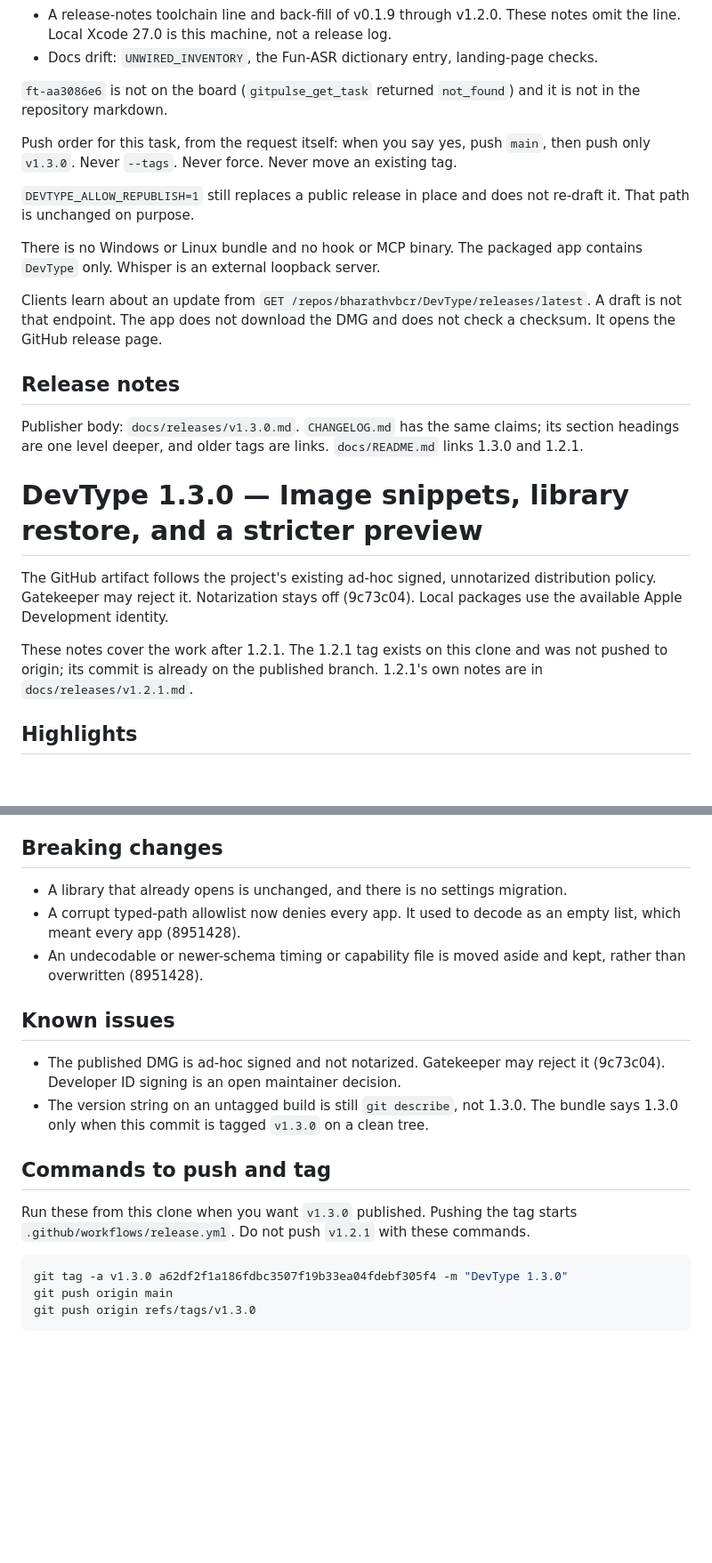
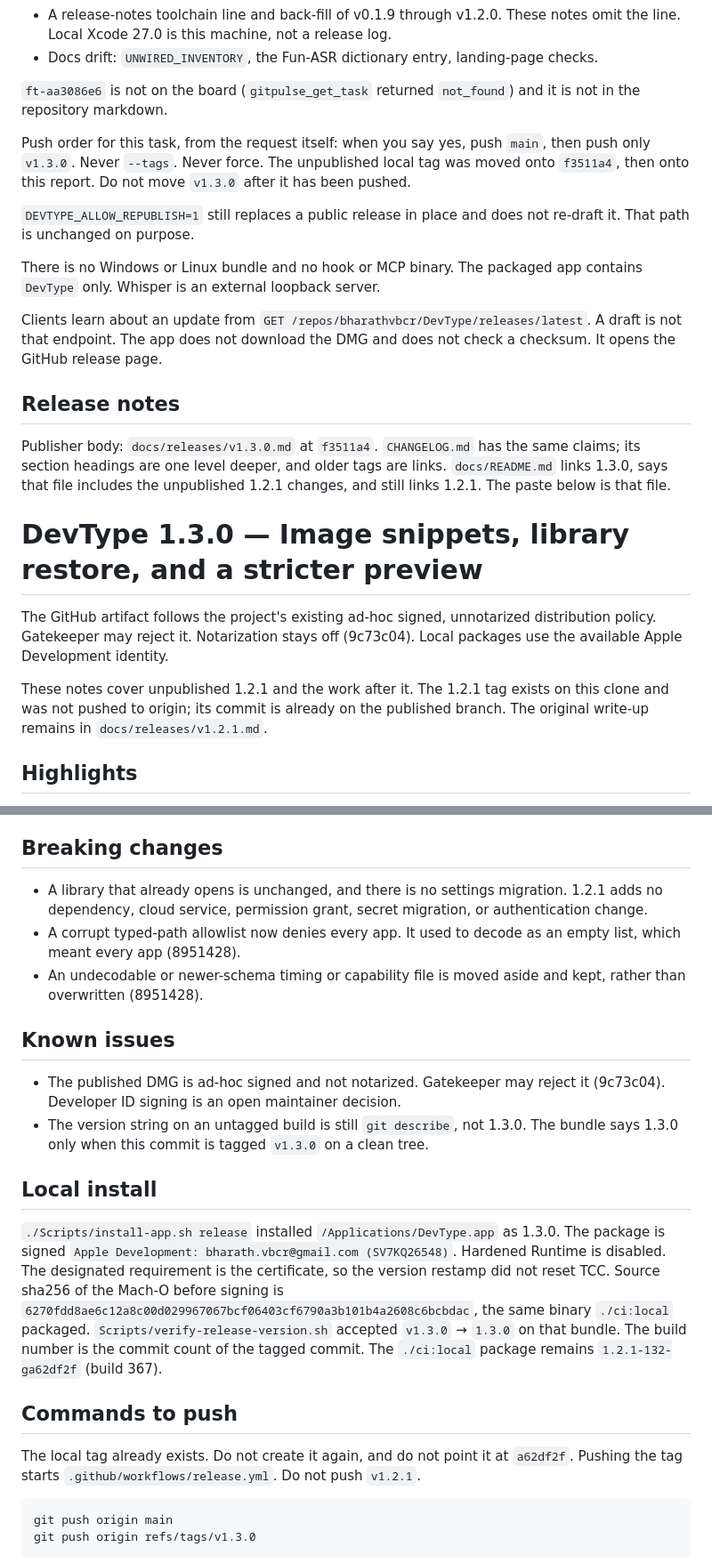
Before and after one commit to bharathvbcr/DevType, a Markdown page: RELEASE_REPORT.md, 2 parts joined by grey strips. Shown at 89% size. Drawn GitHub-style; blank space fills up the shorter version.

````diff
--- a/RELEASE_REPORT.md
+++ b/RELEASE_REPORT.md
@@ -83,7 +89,7 @@ Already on `ft-3ca735f221ea890cbd7b033c1a8595af` (inbox, revision 2). That card
 
 `ft-aa3086e6` is not on the board (`gitpulse_get_task` returned `not_found`) and it is not in the repository markdown.
 
-Push order for this task, from the request itself: when you say yes, push `main`, then push only `v1.3.0`. Never `--tags`. Never force. Never move an existing tag.
+Push order for this task, from the request itself: when you say yes, push `main`, then push only `v1.3.0`. Never `--tags`. Never force. The unpublished local tag was moved onto `f3511a4`, then onto this report. Do not move `v1.3.0` after it has been pushed.
 
 `DEVTYPE_ALLOW_REPUBLISH=1` still replaces a public release in place and does not re-draft it. That path is unchanged on purpose.
 
@@ -93,13 +99,13 @@ Clients learn about an update from `GET /repos/bharathvbcr/DevType/releases/late
 
 ## Release notes
 
-Publisher body: `docs/releases/v1.3.0.md`. `CHANGELOG.md` has the same claims; its section headings are one level deeper, and older tags are links. `docs/README.md` links 1.3.0 and 1.2.1.
+Publisher body: `docs/releases/v1.3.0.md` at `f3511a4`. `CHANGELOG.md` has the same claims; its section headings are one level deeper, and older tags are links. `docs/README.md` links 1.3.0, says that file includes the unpublished 1.2.1 changes, and still links 1.2.1. The paste below is that file.
 
 # DevType 1.3.0 — Image snippets, library restore, and a stricter preview
 
 The GitHub artifact follows the project's existing ad-hoc signed, unnotarized distribution policy. Gatekeeper may reject it. Notarization stays off (9c73c04). Local packages use the available Apple Development identity.
 
-These notes cover the work after 1.2.1. The 1.2.1 tag exists on this clone and was not pushed to origin; its commit is already on the published branch. 1.2.1's own notes are in `docs/releases/v1.2.1.md`.
+These notes cover unpublished 1.2.1 and the work after it. The 1.2.1 tag exists on this clone and was not pushed to origin; its commit is already on the published branch. The original write-up remains in `docs/releases/v1.2.1.md`.
 
 ## Highlights
 
@@ -132,7 +168,7 @@ These notes cover the work after 1.2.1. The 1.2.1 tag exists on this clone and w
 
 ## Breaking changes
 
-- A library that already opens is unchanged, and there is no settings migration.
+- A library that already opens is unchanged, and there is no settings migration. 1.2.1 adds no dependency, cloud service, permission grant, secret migration, or authentication change.
 - A corrupt typed-path allowlist now denies every app. It used to decode as an empty list, which meant every app (8951428).
 - An undecodable or newer-schema timing or capability file is moved aside and kept, rather than overwritten (8951428).
 
@@ -141,12 +177,15 @@ These notes cover the work after 1.2.1. The 1.2.1 tag exists on this clone and w
 - The published DMG is ad-hoc signed and not notarized. Gatekeeper may reject it (9c73c04). Developer ID signing is an open maintainer decision.
 - The version string on an untagged build is still `git describe`, not 1.3.0. The bundle says 1.3.0 only when this commit is tagged `v1.3.0` on a clean tree.
 
-## Commands to push and tag
+## Local install
 
-Run these from this clone when you want `v1.3.0` published. Pushing the tag starts `.github/workflows/release.yml`. Do not push `v1.2.1` with these commands.
+`./Scripts/install-app.sh release` installed `/Applications/DevType.app` as 1.3.0. The package is signed `Apple Development: bharath.vbcr@gmail.com (SV7KQ26548)`. Hardened Runtime is disabled. The designated requirement is the certificate, so the version restamp did not reset TCC. Source sha256 of the Mach-O before signing is `6270fdd8ae6c12a8c00d029967067bcf06403cf6790a3b101b4a2608c6bcbdac`, the same binary `./ci:local` packaged. `Scripts/verify-release-version.sh` accepted `v1.3.0` → `1.3.0` on that bundle. The build number is the commit count of the tagged commit. The `./ci:local` package remains `1.2.1-132-ga62df2f` (build 367).
+
+## Commands to push
+
+The local tag already exists. Do not create it again, and do not point it at `a62df2f`. Pushing the tag starts `.github/workflows/release.yml`. Do not push `v1.2.1`.
 
 ```bash
-git tag -a v1.3.0 a62df2f1a186fdbc3507f19b33ea04fdebf305f4 -m "DevType 1.3.0"
 git push origin main
 git push origin refs/tags/v1.3.0
 ```
````
Also changed, not shown: other parts of RELEASE_REPORT.md (+40 -4 lines).
